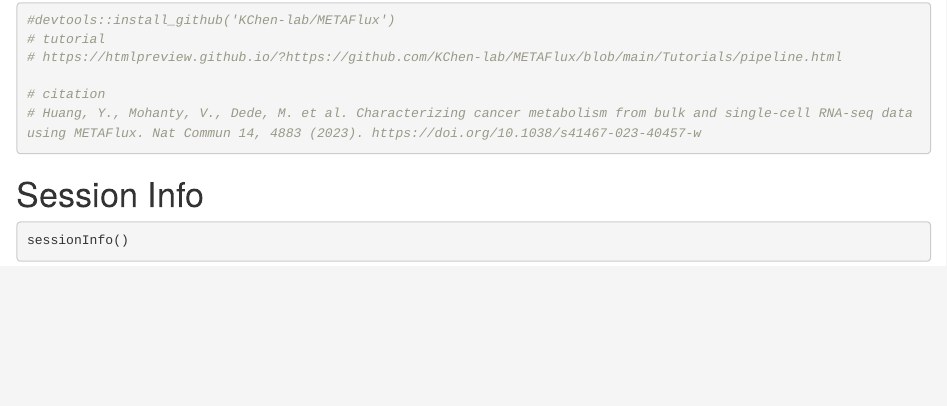
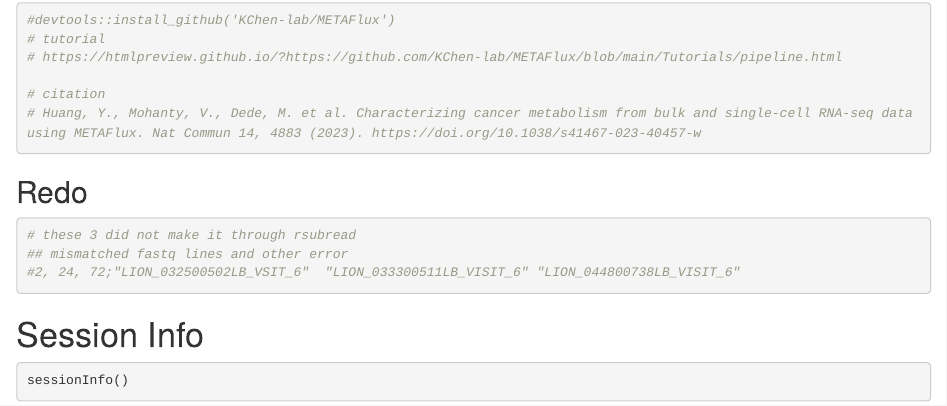
Before and after one commit to avanvalken/TB_LION_RNAseq, an R Markdown document (TB_LION_RNAseq_analysis.Rmd): the page in a window 1100 px wide, from 5470 px down. Rendered offline with R 4.5, knitr and Pandoc, with nearby package versions; some code elsewhere in the file could not run offline; long lines of code are wrapped.

Commit message:
3 samples not included with rsubread

````diff
--- a/TB_LION_RNAseq_analysis.Rmd
+++ b/TB_LION_RNAseq_analysis.Rmd
@@ -2106,6 +2106,13 @@ table(mv1$HELMINTH, mv1$nutrition)
 # Huang, Y., Mohanty, V., Dede, M. et al. Characterizing cancer metabolism from bulk and single-cell RNA-seq data using METAFlux. Nat Commun 14, 4883 (2023). https://doi.org/10.1038/s41467-023-40457-w
 ```
 
+## Redo
+```{r}
+# these 3 did not make it through rsubread
+## mismatched fastq lines and other error
+#2, 24, 72;"LION_032500502LB_VSIT_6"  "LION_033300511LB_VISIT_6" "LION_044800738LB_VISIT_6"
+```
+
 
 # Session Info
 ```{r, results='markup', messAGE=TRUE}
````
